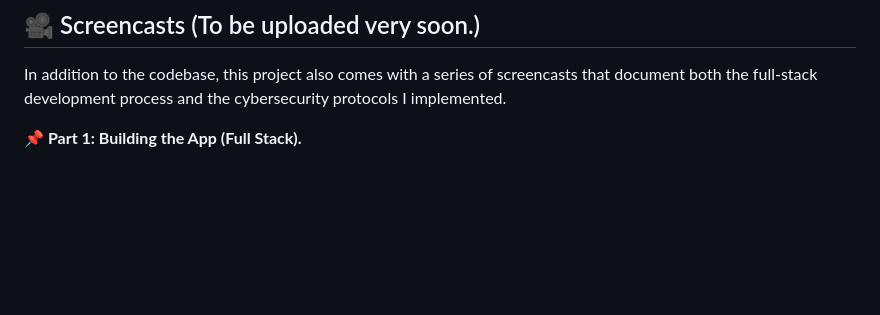
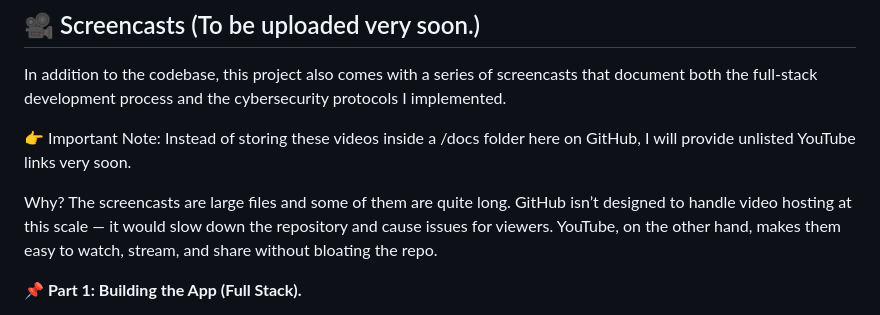
Before and after one commit to zenzeniou/SecurePassCheck, a Markdown page: Docs/README.md, the part around the change. Rendered like a GitHub page; blank space fills up the shorter version.

Commit message:
Screencast Update!

```diff
--- a/Docs/README.md
+++ b/Docs/README.md
@@ -103,6 +103,12 @@ docker-compose down
 ## 🎥 Screencasts (To be uploaded very soon.)
 
 In addition to the codebase, this project also comes with a series of screencasts that document both the full-stack development process and the cybersecurity protocols I implemented.
+
+👉 Important Note:
+Instead of storing these videos inside a /docs folder here on GitHub, I will provide unlisted YouTube links very soon.
+
+Why?
+The screencasts are large files and some of them are quite long. GitHub isn’t designed to handle video hosting at this scale — it would slow down the repository and cause issues for viewers. YouTube, on the other hand, makes them easy to watch, stream, and share without bloating the repo.
 
 **📌 Part 1: Building the App (Full Stack).**
 - These videos walk through the creation of the app step by step.
```
